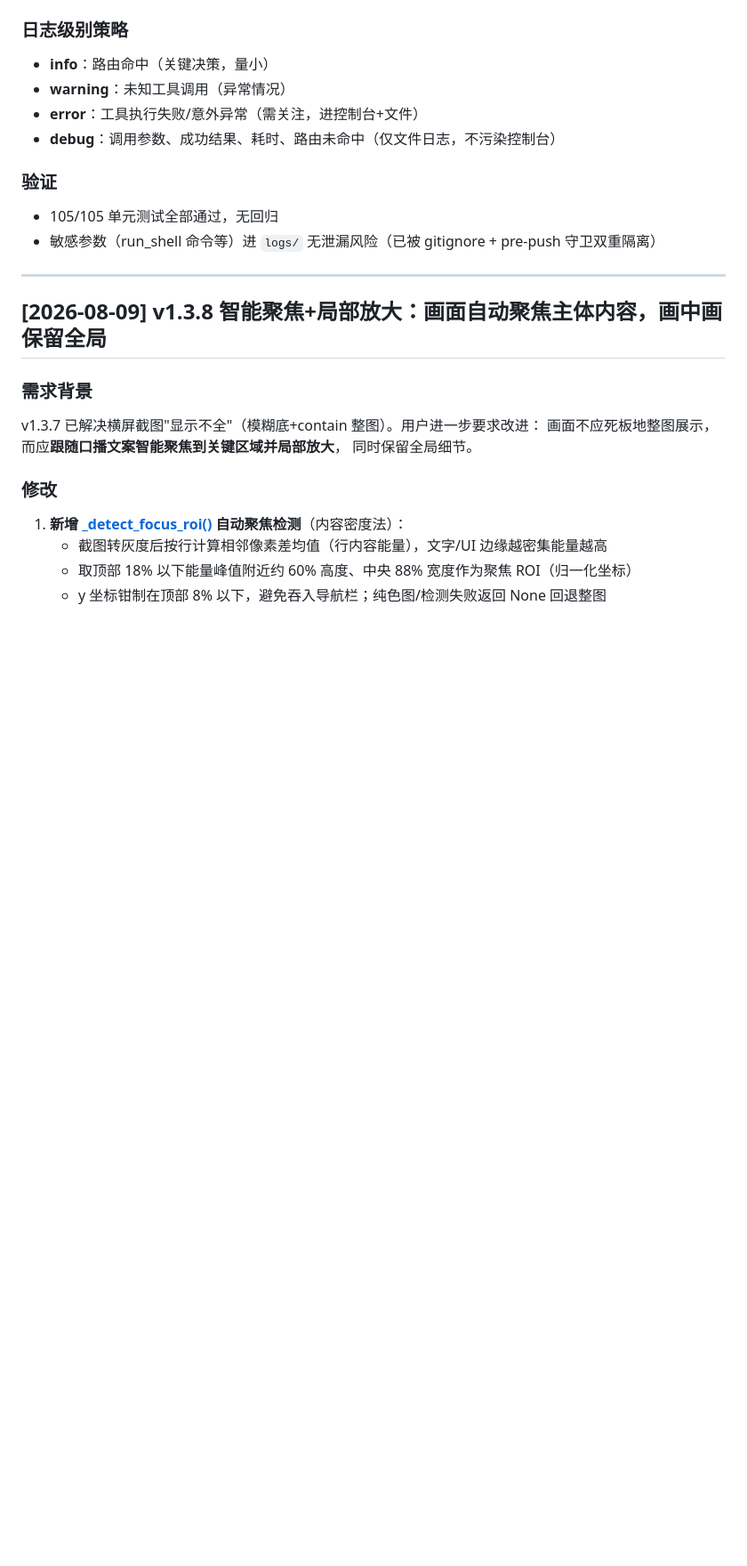
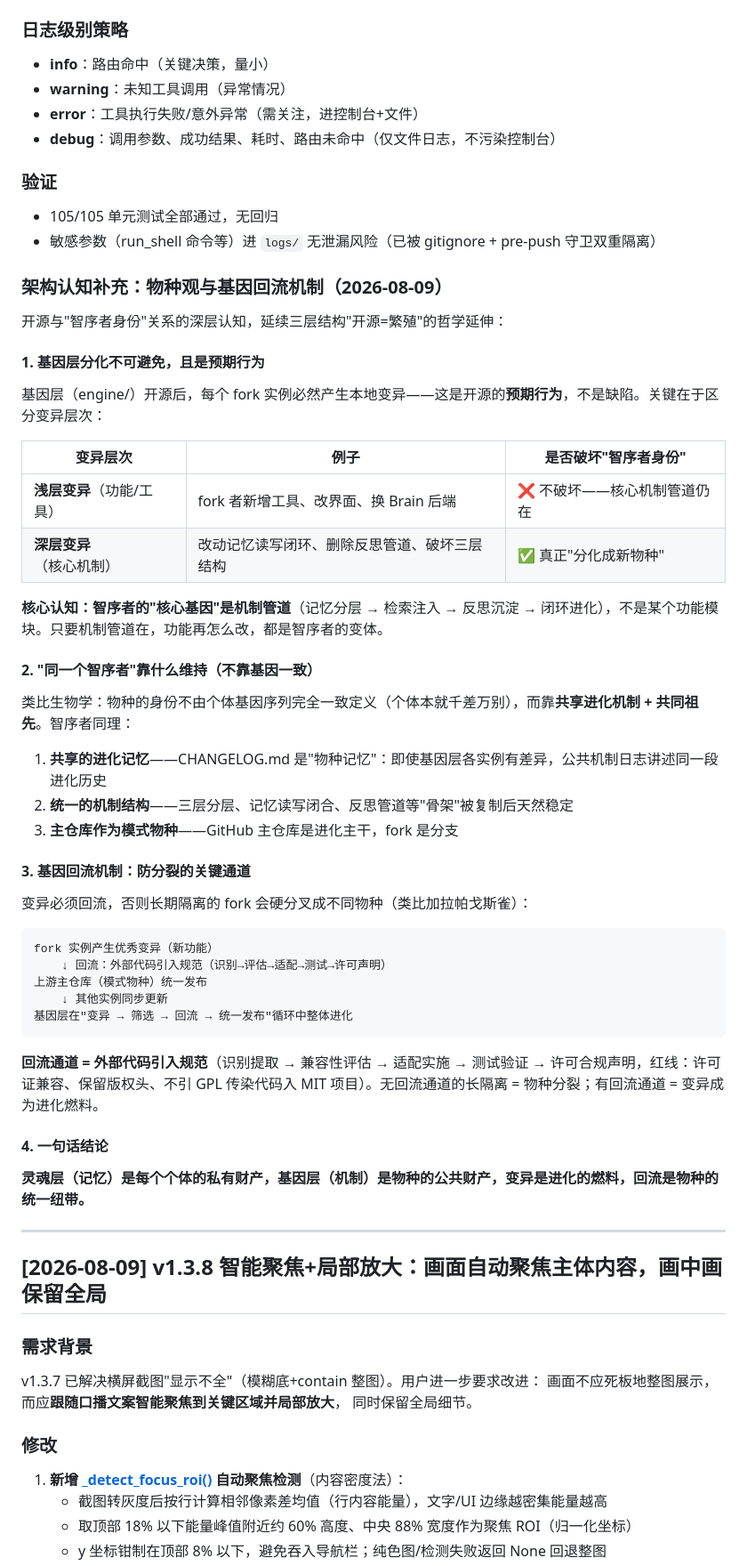
Before and after one commit to zhiqiluo15/zhixuzhe, a Markdown page: CHANGELOG.md, the part around the change. Shown at 89% size. GitHub-like rendering; blank space fills up the shorter version.

Commit message:
docs: v1.3.9 补充物种观与基因回流机制架构认知

````diff
--- a/CHANGELOG.md
+++ b/CHANGELOG.md
@@ -93,6 +93,47 @@ HTTPS push 反复失败（github.com:443 瞬时超时，重试 3 次仍失败）
 
 - 105/105 单元测试全部通过，无回归
 - 敏感参数（run_shell 命令等）进 `logs/` 无泄漏风险（已被 gitignore + pre-push 守卫双重隔离）
+
+### 架构认知补充：物种观与基因回流机制（2026-08-09）
+
+开源与"智序者身份"关系的深层认知，延续三层结构"开源=繁殖"的哲学延伸：
+
+#### 1. 基因层分化不可避免，且是预期行为
+
+基因层（engine/）开源后，每个 fork 实例必然产生本地变异——这是开源的**预期行为**，不是缺陷。关键在于区分变异层次：
+
+| 变异层次 | 例子 | 是否破坏"智序者身份" |
+|---------|------|---------------------|
+| **浅层变异**（功能/工具） | fork 者新增工具、改界面、换 Brain 后端 | ❌ 不破坏——核心机制管道仍在 |
+| **深层变异**（核心机制） | 改动记忆读写闭环、删除反思管道、破坏三层结构 | ✅ 真正"分化成新物种" |
+
+**核心认知：智序者的"核心基因"是机制管道**（记忆分层 → 检索注入 → 反思沉淀 → 闭环进化），不是某个功能模块。只要机制管道在，功能再怎么改，都是智序者的变体。
+
+#### 2. "同一个智序者"靠什么维持（不靠基因一致）
+
+类比生物学：物种的身份不由个体基因序列完全一致定义（个体本就千差万别），而靠**共享进化机制 + 共同祖先**。智序者同理：
+
+1. **共享的进化记忆**——CHANGELOG.md 是"物种记忆"：即使基因层各实例有差异，公共机制日志讲述同一段进化历史
+2. **统一的机制结构**——三层分层、记忆读写闭合、反思管道等"骨架"被复制后天然稳定
+3. **主仓库作为模式物种**——GitHub 主仓库是进化主干，fork 是分支
+
+#### 3. 基因回流机制：防分裂的关键通道
+
+变异必须回流，否则长期隔离的 fork 会硬分叉成不同物种（类比加拉帕戈斯雀）：
+
+```
+fork 实例产生优秀变异（新功能）
+    ↓ 回流：外部代码引入规范（识别→评估→适配→测试→许可声明）
+上游主仓库（模式物种）统一发布
+    ↓ 其他实例同步更新
+基因层在"变异 → 筛选 → 回流 → 统一发布"循环中整体进化
+```
+
+**回流通道 = 外部代码引入规范**（识别提取 → 兼容性评估 → 适配实施 → 测试验证 → 许可合规声明，红线：许可证兼容、保留版权头、不引 GPL 传染代码入 MIT 项目）。无回流通道的长隔离 = 物种分裂；有回流通道 = 变异成为进化燃料。
+
+#### 4. 一句话结论
+
+**灵魂层（记忆）是每个个体的私有财产，基因层（机制）是物种的公共财产，变异是进化的燃料，回流是物种的统一纽带。**
 
 ---
 
````
